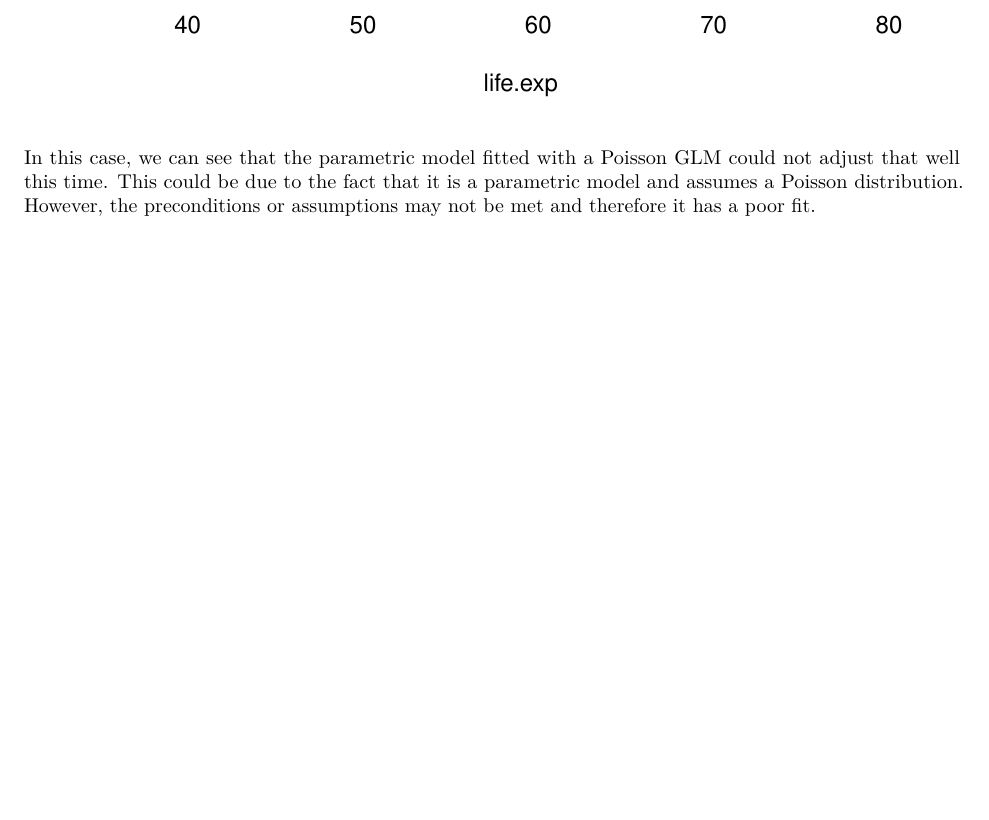
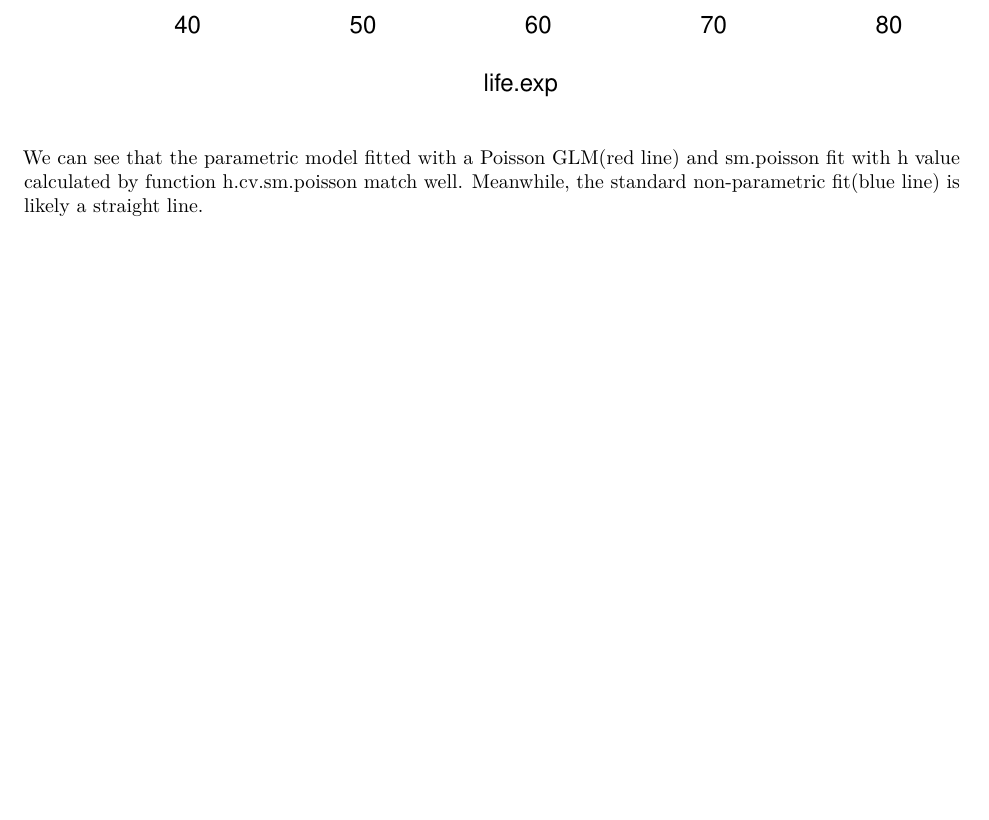
Before and after one commit to mohaoran93/Advanced-Statistics-and-Modeling-Non-parametric, an R Markdown document (Task4/Task4.Rmd): part of page 6 of 6, cut so that both start at the same text. Rendered offline with R 4.5, knitr and Pandoc, then LaTeX, with nearby package versions.

Commit message:
Conclusion
of the last part.

````diff
--- a/Task4/Task4.Rmd
+++ b/Task4/Task4.Rmd
@@ -122,4 +122,4 @@ lines(aux$eval.points,pred,col=2)
 legend('topright', c("sm.poisson", "sm.regression", "glm"), col = c('black', 'blue', 'red'), lty = c(1, 1, 1))
 ```
 
-In this case, we can see that the parametric model fitted with a Poisson GLM could not adjust that well this time. This could be due to the fact that it is a parametric model and assumes a Poisson distribution. However, the preconditions or assumptions may not be met and therefore it has a poor fit.
+We can see that the parametric model fitted with a Poisson GLM(red line) and sm.poisson fit with h value calculated by function h.cv.sm.poisson match well. Meanwhile, the standard non-parametric fit(blue line) is likely a straight line.
````
